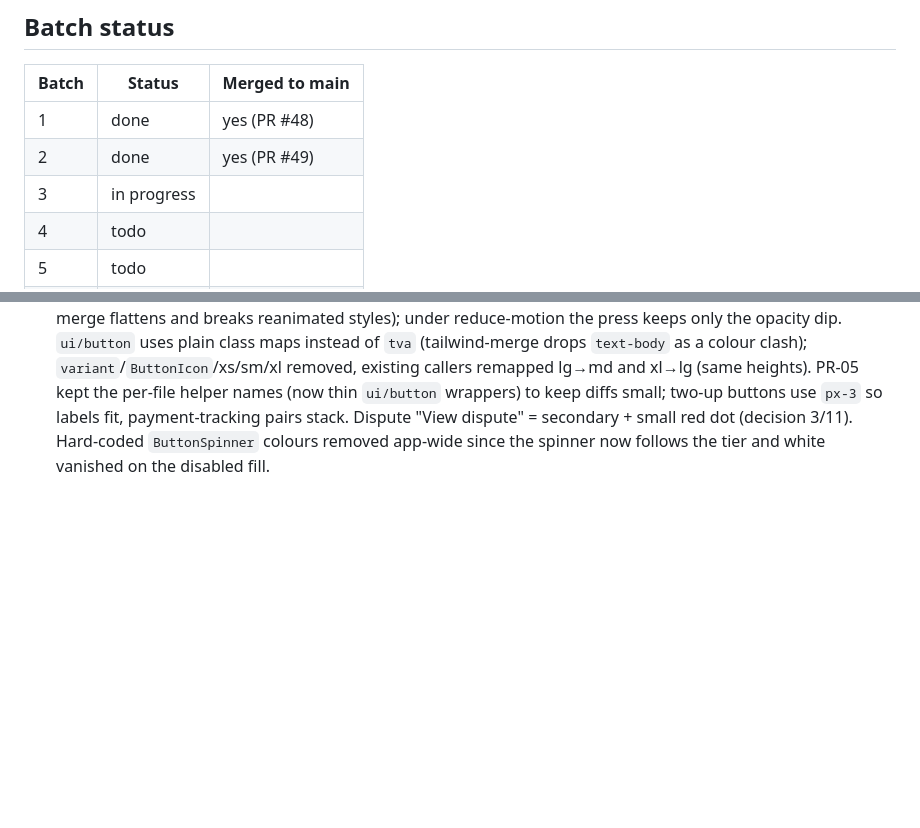
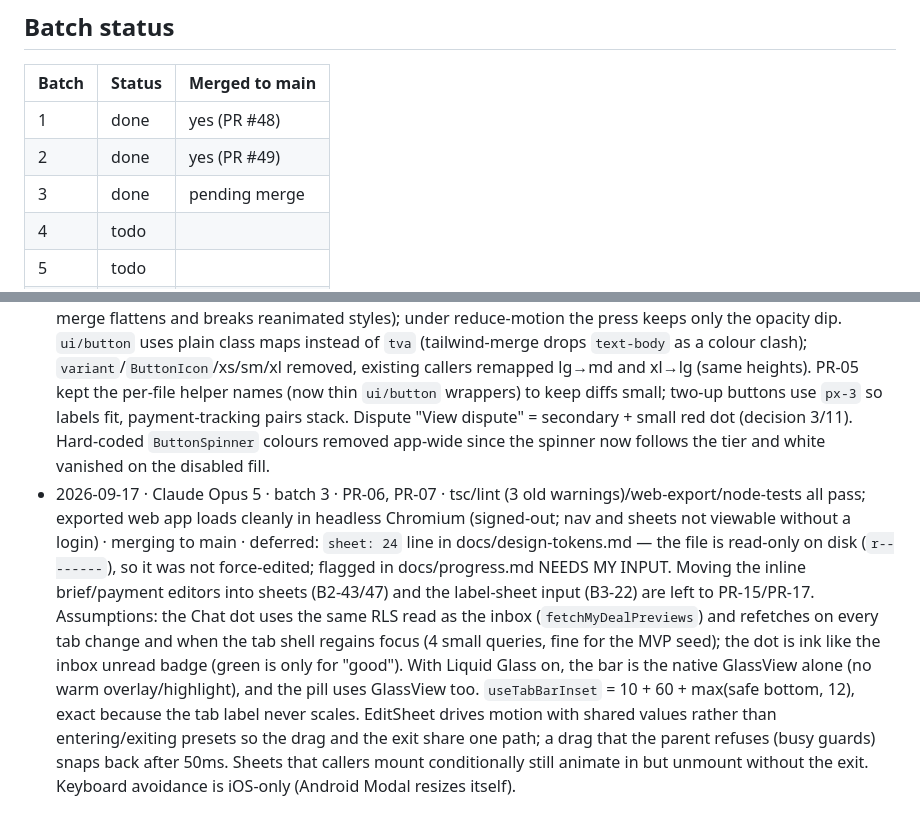
Before and after one commit to KeshavPeri/biz, a Markdown page: docs/ui-audit/REMEDIATION-PROGRESS.md, 2 parts joined by grey strips. Drawn GitHub-style; blank space fills up the shorter version.

Commit message:
docs: close out ui/batch-3 (all checks green)
Co-Authored-By: Claude Opus 5 <noreply@anthropic.com>

```diff
--- a/docs/ui-audit/REMEDIATION-PROGRESS.md
+++ b/docs/ui-audit/REMEDIATION-PROGRESS.md
@@ -36,7 +36,7 @@ Status values: todo · in progress · done · blocked (reason).
 |---|---|---|
 | 1 | done | yes (PR #48) |
 | 2 | done | yes (PR #49) |
-| 3 | in progress | |
+| 3 | done | pending merge |
 | 4 | todo | |
 | 5 | todo | |
 | 6 | todo | |
@@ -49,3 +49,4 @@ Status values: todo · in progress · done · blocked (reason).
 (append: date · model · batch · PRs · checks · merged? · deferred)
 - 2026-09-17 · Claude Sonnet 5 · batch 1 · Setup, PR-00, PR-01, PR-02 · tsc/lint/web-export/node-tests all pass · merging to main · nothing deferred. Assumption: PR-00's "Continue onboarding" routes to `/(onboarding)/role` since onboarding has no server-side resume point (profile writes only happen at `done.tsx`); B5-17's `fetchOwnMediaKit` was widened to a status-tagged result (`ok`/`not_onboarded`/`error`) even though `lib/media-kit.ts` isn't in PR-00's file list, because it's the shared primitive the finding is about and the screen fix is meaningless without it.
 - 2026-09-17 · Claude Opus 5 · batch 2 · PR-03, PR-04, PR-05 · tsc/lint (3 old warnings)/web-export/node-tests all pass, buttons checked in headless Chromium on web · merging to main · deferred: chip 44pt + type role (PR-17), deliverables one-primary + overflow (PR-15), star/role/candidate selection pills and label-sheet "Remove"/suggestion pills (not buttons; PR-10/17). Assumptions: `PressableScale` is registered with NativeWind so class styles arrive as a separate prop and are merged with the animated style by hand (NativeWind's own merge flattens and breaks reanimated styles); under reduce-motion the press keeps only the opacity dip. `ui/button` uses plain class maps instead of `tva` (tailwind-merge drops `text-body` as a colour clash); `variant`/`ButtonIcon`/xs/sm/xl removed, existing callers remapped lg→md and xl→lg (same heights). PR-05 kept the per-file helper names (now thin `ui/button` wrappers) to keep diffs small; two-up buttons use `px-3` so labels fit, payment-tracking pairs stack. Dispute "View dispute" = secondary + small red dot (decision 3/11). Hard-coded `ButtonSpinner` colours removed app-wide since the spinner now follows the tier and white vanished on the disabled fill.
+- 2026-09-17 · Claude Opus 5 · batch 3 · PR-06, PR-07 · tsc/lint (3 old warnings)/web-export/node-tests all pass; exported web app loads cleanly in headless Chromium (signed-out; nav and sheets not viewable without a login) · merging to main · deferred: `sheet: 24` line in docs/design-tokens.md — the file is read-only on disk (`r--------`), so it was not force-edited; flagged in docs/progress.md NEEDS MY INPUT. Moving the inline brief/payment editors into sheets (B2-43/47) and the label-sheet input (B3-22) are left to PR-15/PR-17. Assumptions: the Chat dot uses the same RLS read as the inbox (`fetchMyDealPreviews`) and refetches on every tab change and when the tab shell regains focus (4 small queries, fine for the MVP seed); the dot is ink like the inbox unread badge (green is only for "good"). With Liquid Glass on, the bar is the native GlassView alone (no warm overlay/highlight), and the pill uses GlassView too. `useTabBarInset` = 10 + 60 + max(safe bottom, 12), exact because the tab label never scales. EditSheet drives motion with shared values rather than entering/exiting presets so the drag and the exit share one path; a drag that the parent refuses (busy guards) snaps back after 50ms. Sheets that callers mount conditionally still animate in but unmount without the exit. Keyboard avoidance is iOS-only (Android Modal resizes itself).
```
Also changed, not shown: docs/progress.md (+12 -0 lines).
